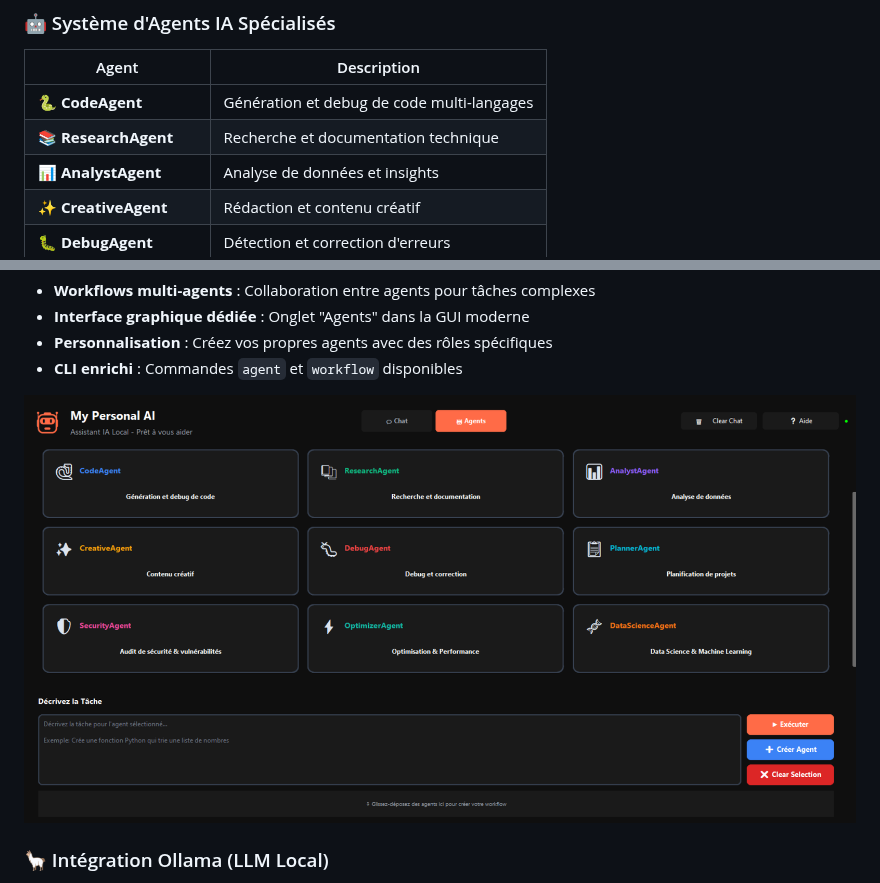
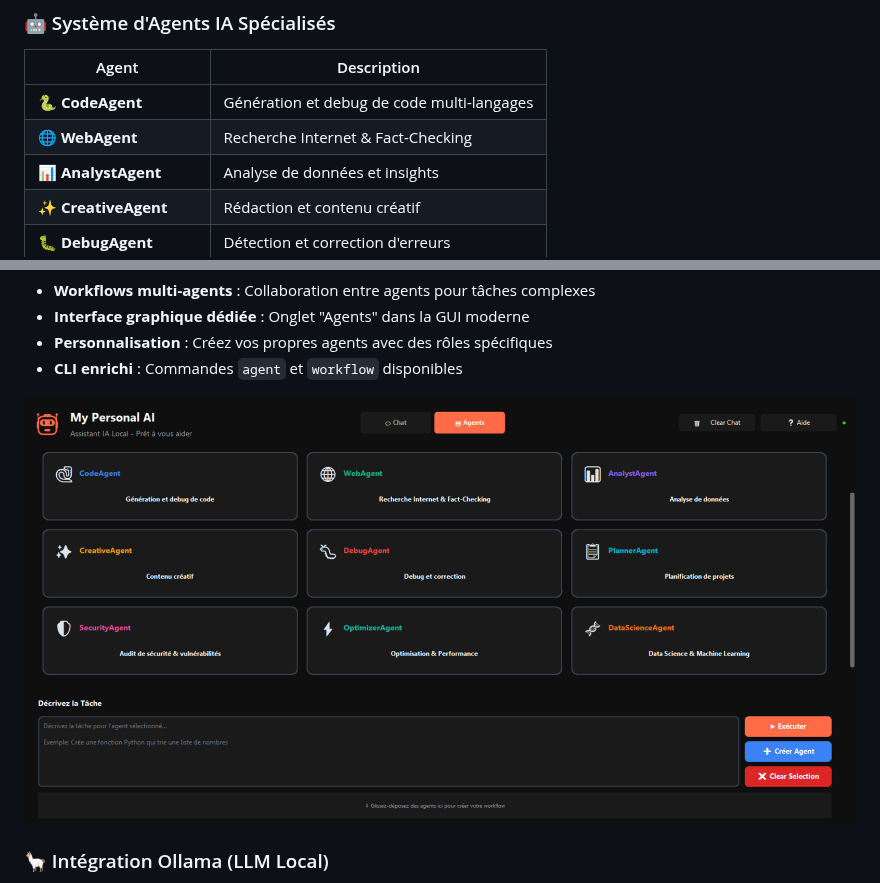
Before and after one commit to gonicolas12/My_AI, a Markdown page: README.md, 2 parts joined by grey strips. GitHub-like rendering; pictures changed too: docs/images/agentsScreen.png.

```diff
--- a/README.md
+++ b/README.md
@@ -134,7 +134,7 @@ my_ai/
 | Agent | Description |
 |-------|-------------|
 | 🐍 **CodeAgent** | Génération et debug de code multi-langages |
-| 📚 **ResearchAgent** | Recherche et documentation technique |
+| 🌐 **WebAgent** | Recherche Internet & Fact-Checking |
 | 📊 **AnalystAgent** | Analyse de données et insights |
 | ✨ **CreativeAgent** | Rédaction et contenu créatif |
 | 🐛 **DebugAgent** | Détection et correction d'erreurs |
```
Also changed, not shown: docs/AGENTS.md (+14 -14 lines), docs/AGENTS_GUI.md (+5 -5 lines), 6 other files.
